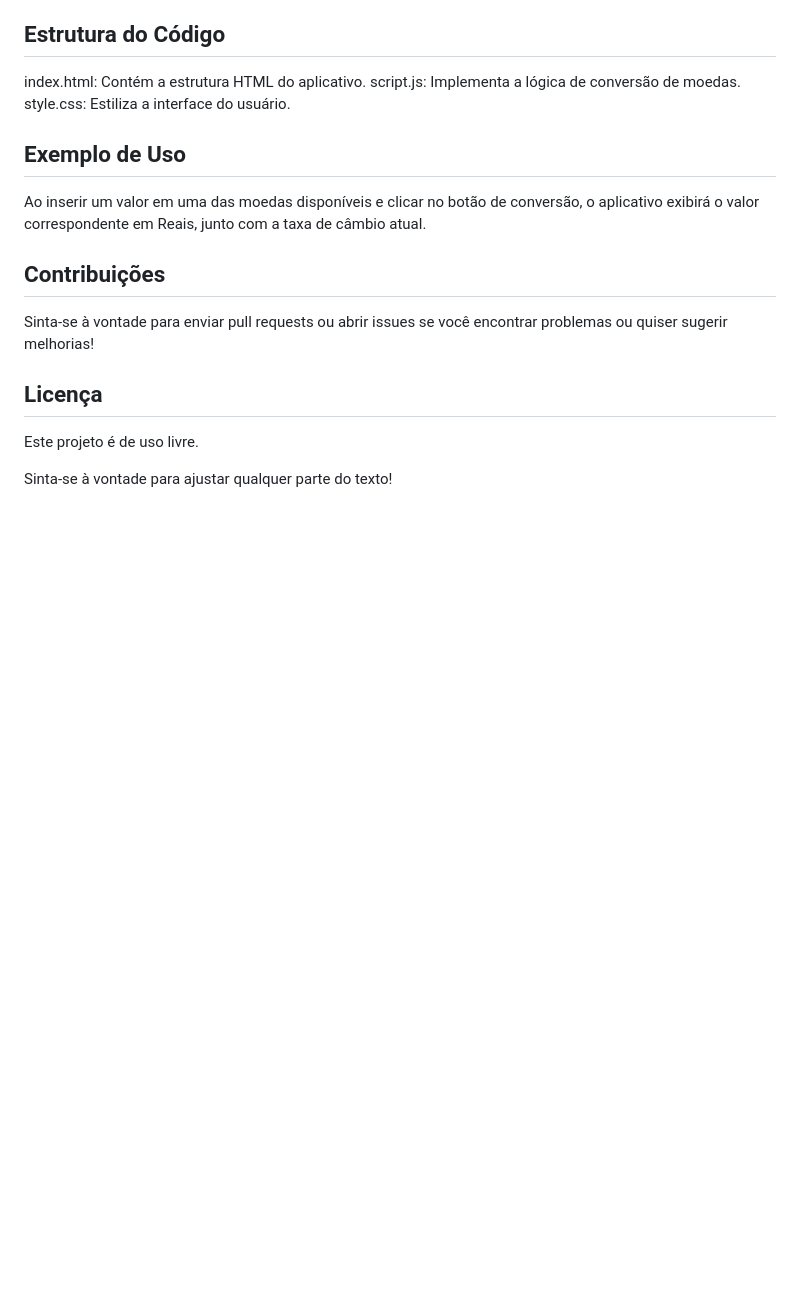
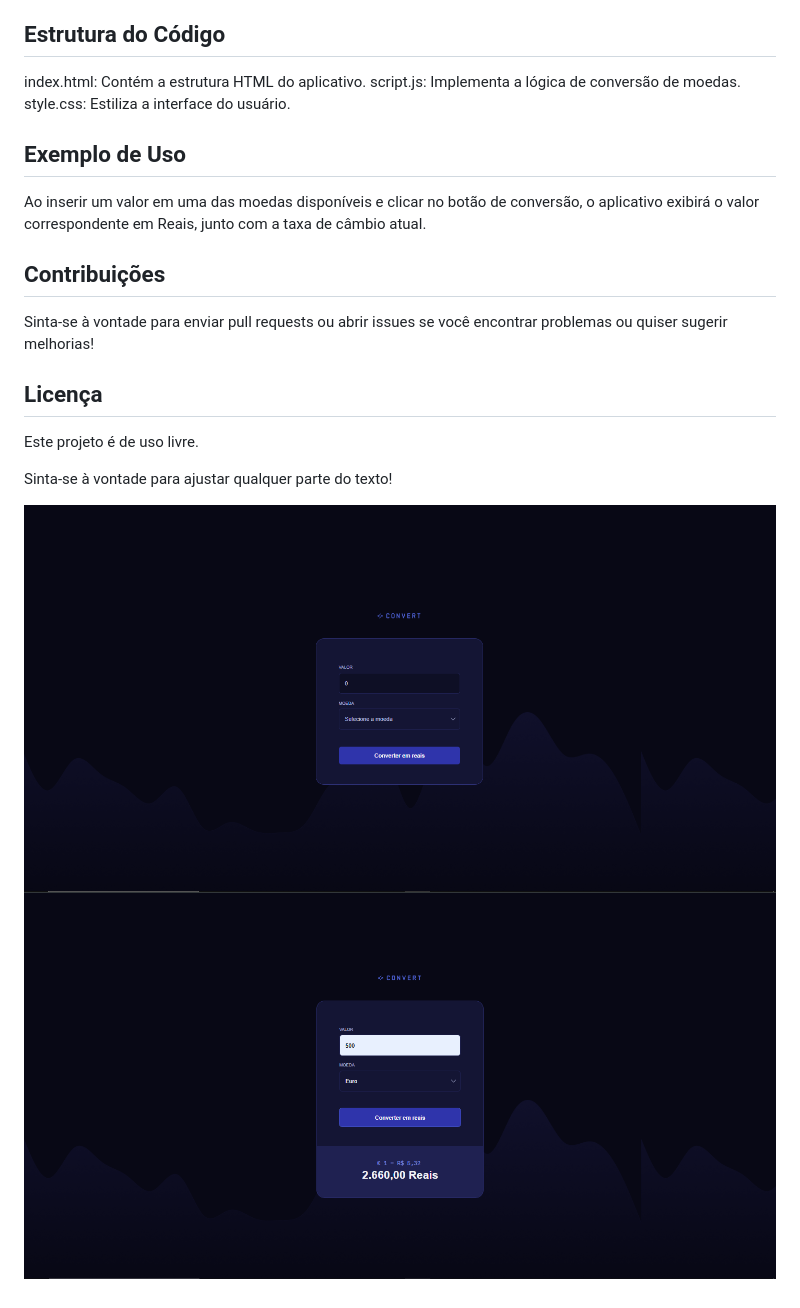
Before and after one commit to million212/convert, a Markdown page: README.md, the part around the change. GitHub-like rendering; pictures changed too: img/demo.PNG (added), img/interface.PNG (added); blank space fills up the shorter version.

Commit message:
Finalização do README

```diff
--- a/README.md
+++ b/README.md
@@ -35,3 +35,6 @@ Sinta-se à vontade para enviar pull requests ou abrir issues se você encontrar
 Este projeto é de uso livre.
 
 Sinta-se à vontade para ajustar qualquer parte do texto!
+
+![Resultado final do Projeto](img/interface.PNG)
+![Resultado final do Projeto](img/demo.PNG)
```
